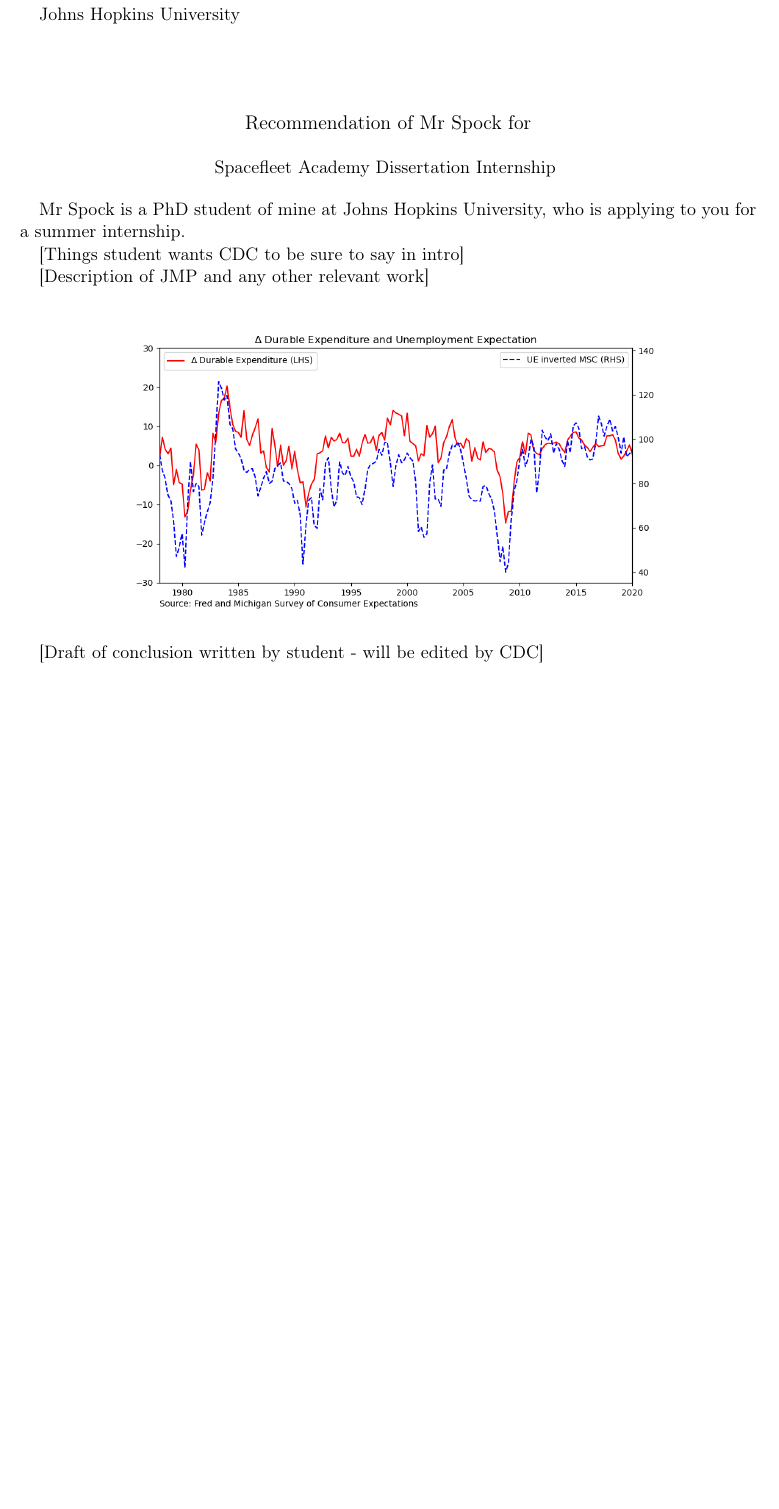
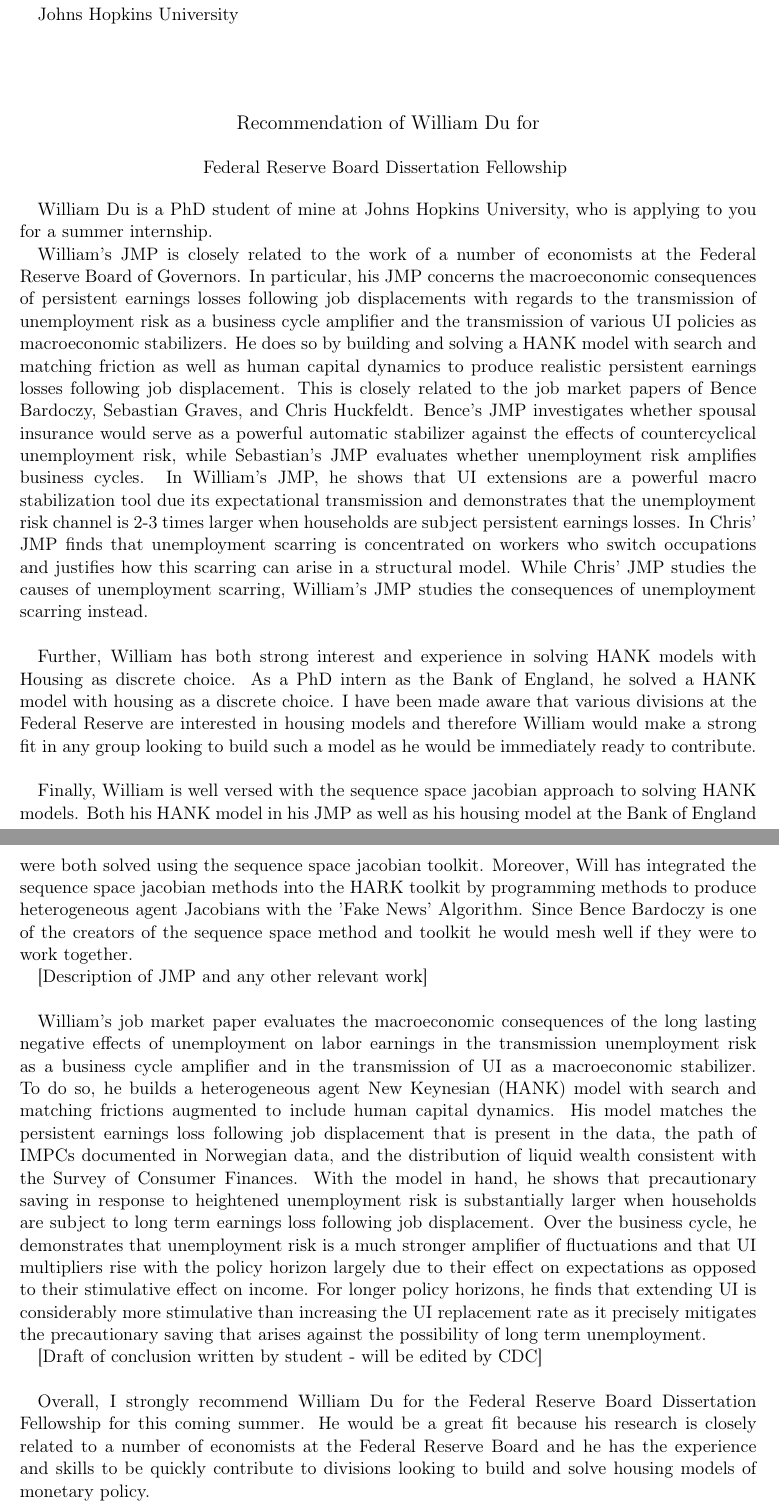
Before and after one commit to wdu9/PhD-RecLetters-wdu9, a LaTeX document (Letter.tex, which reads Name-Of-Program.tex, Subfiles/Conclusion.tex, Subfiles/Intro.tex): part of the page before the commit and two parts of pages 1 and 2 of 2 after it, the two joined at a grey line, cut so that both start at the same text, the shorter picture padded with empty space. The pictures show the PDF file Letter.pdf that the author committed with the source.

Commit message:
update with my info

```diff
--- a/Letter.tex
+++ b/Letter.tex
@@ -1,7 +1,7 @@
 % -*- mode: LaTeX; TeX-PDF-mode: t; -*-     # Configure emacs auctex viewer
 \input{./econtexRoot.texinput} % Set paths (like, \LaTeXInputs) to find resources
-\newcommand{\firstname}{Mr}
-\newcommand{\lastname}{Spock}
+\newcommand{\firstname}{William}
+\newcommand{\lastname}{Du}
 % Document has title page and table of contents and header:
 \documentclass[titlepage, headings=optiontotocandhead]{\econtex} % \econtex: see ./econtexRoot
 
--- a/Name-Of-Program.tex
+++ b/Name-Of-Program.tex
@@ -1 +1 @@
-Spacefleet Academy Dissertation Internship
+Federal Reserve Board Dissertation Fellowship
--- a/Subfiles/Conclusion.tex
+++ b/Subfiles/Conclusion.tex
@@ -6,7 +6,12 @@
 
 %\hypertarget{conclusion}{}\par\section{Conclusion}
 
-[Draft of conclusion written by student - will be edited by CDC]
+[Draft of conclusion written by student - will be edited by CDC]\\
+
+
+Overall, I strongly recommend William Du for the Federal Reserve Board Dissertation Fellowship for this coming summer. He would be a great fit because his research is closely related to a number of economists at the Federal Reserve Board and he has the experience and skills to be quickly contribute to divisions looking to build and solve housing models of monetary policy.
+
+
 
 \ifthenelse{\boolean{Web}}{}{
   \end{document} \endinput
--- a/Subfiles/Intro.tex
+++ b/Subfiles/Intro.tex
@@ -7,7 +7,14 @@
 %\hypertarget{introduction}{}\par\section{Introduction}\notinsubfile{\label{sec:intro}}
 \setcounter{page}{0}\pagenumbering{arabic}
 
-[Things student wants CDC to be sure to say in intro - in particular, a clear explanation of why the dissertation internhship fits their research agenda, and why the institution would have an interest in having an intern work on whatever you propose to work on].
+%[Things student wants CDC to be sure to say in intro - in particular, a clear explanation of why the dissertation internship fits their research agenda, and why the institution would have an interest in having an intern work on whatever you propose to work on].
+
+William's JMP is closely related to the work of a number of economists at the Federal Reserve Board of Governors. In particular, his JMP concerns the macroeconomic consequences of persistent earnings losses following job displacements with regards to the transmission of unemployment risk as a business cycle amplifier and the transmission of various UI policies as macroeconomic stabilizers. He does so by building and solving a HANK model with search and matching friction as well as human capital dynamics to produce realistic persistent earnings losses following job displacement. This is closely related to the job market papers of Bence Bardoczy, Sebastian Graves, and Chris Huckfeldt. Bence's JMP investigates whether spousal insurance would serve as a powerful automatic stabilizer against the effects of countercyclical unemployment risk, while Sebastian's JMP evaluates whether unemployment risk amplifies business cycles. In William's JMP, he shows that UI extensions are a powerful macro stabilization tool due its expectational transmission and demonstrates that the unemployment risk channel is 2-3 times larger when households are subject persistent earnings losses. In Chris' JMP finds that unemployment scarring is concentrated on workers who switch occupations and justifies how this scarring can arise in a structural model. While Chris' JMP studies the causes of unemployment scarring, William's JMP studies the consequences of unemployment scarring instead.\\
+
+Further, William has both strong interest and experience in solving HANK models with Housing as discrete choice. As a PhD intern as the Bank of England, he solved a HANK model with housing as a discrete choice. I have been made aware that various divisions at the Federal Reserve are interested in housing models and therefore William would make a strong fit in any group looking to build such a model as he would be immediately ready to contribute. \\
+
+Finally, William is well versed with the sequence space jacobian approach to solving HANK models. Both his HANK model in his JMP as well as his housing model at the Bank of England were both solved using the sequence space jacobian toolkit. Moreover, Will has integrated the sequence space jacobian methods into the HARK toolkit by programming methods to produce heterogeneous agent Jacobians with the 'Fake News' Algorithm. Since Bence Bardoczy is one of the creators of the sequence space method and toolkit he would mesh well if they were to work together.
+
 
 \onlyinsubfile{\input{\LaTeXInputs/bibliography_blend}}
 
--- a/Subfiles/JMP.tex
+++ b/Subfiles/JMP.tex
@@ -8,10 +8,18 @@
 %\hypertarget{model}{}\par\section{Model}
 %\notinsubfile{\label{sec:model}}
 
-[Description of JMP and any other relevant work]
+[Description of JMP and any other relevant work] \\
+
+William's job market paper evaluates the macroeconomic consequences of the long lasting negative effects of unemployment on labor earnings in the transmission unemployment risk as a business cycle amplifier and in the transmission of UI as a macroeconomic stabilizer. To do so, he builds a heterogeneous agent New Keynesian (HANK) model with search and matching frictions augmented to include human capital dynamics. His model matches the persistent earnings loss following job displacement that is present in the data, the path of IMPCs documented in Norwegian data, and the distribution of liquid wealth consistent with the Survey of Consumer Finances. With the model in hand, he shows that precautionary saving in response to heightened unemployment risk is substantially larger when households are subject to long term earnings loss following job displacement. Over the business cycle, he demonstrates that unemployment risk is a much stronger amplifier of fluctuations and that UI multipliers rise with the policy horizon largely due to their effect on expectations as opposed to their stimulative effect on income. For longer policy horizons, he finds that extending UI is considerably more stimulative than increasing the UI replacement rate as it precisely mitigates the precautionary saving that arises against the possibility of long term unemployment.
+
+
+%\textbf{ \large JMP Abstract}\\
+
+%Unemployment has long lasting negative effects on labor earnings that persists even after reemployment. In this paper, I study the macroeconomic consequences of these microeconomic effects on business cycle fluctuations and in the transmission of unemployment insurance policies. Using a heterogeneous agent New Keynesian (HANK) model with search and matching frictions augmented to include human capital dynamics, I show that precautionary saving in response to heightened unemployment risk is substantially larger when households are subject to long term earnings loss following job displacement. Over the business cycle, unemployment risk is a much stronger amplifier of fluctuations and UI multipliers rise with the policy horizon largely due to their effect on expectations as opposed to their stimulative effect on income. For longer policy horizons, extending UI is considerably more stimulative than increasing the UI replacement rate as it precisely mitigates the precautionary saving that arises against the possibility of long term unemployment.
+
 
 %%% Figures below:
-\begin{figure}[ht!]
-	\centering
-	\includegraphics[width = 0.8\textwidth]{\FigDir/dur_vs_exp_emp.png}
+%\begin{figure}[ht!]
+%	\centering
+%	\includegraphics[width = 0.8\textwidth]{\FigDir/dur_vs_exp_emp.png}
 	%\caption{Durable Expenditure and Expected Unemployment Rate} \label{fig:dur_vs_exp_emp}
```
Also changed, not shown: Letter.pdf, Subfiles/Conclusion.pdf, Subfiles/Intro.pdf, Subfiles/JMP.pdf, Subfiles/JMP.tex (2 more changed lines).
